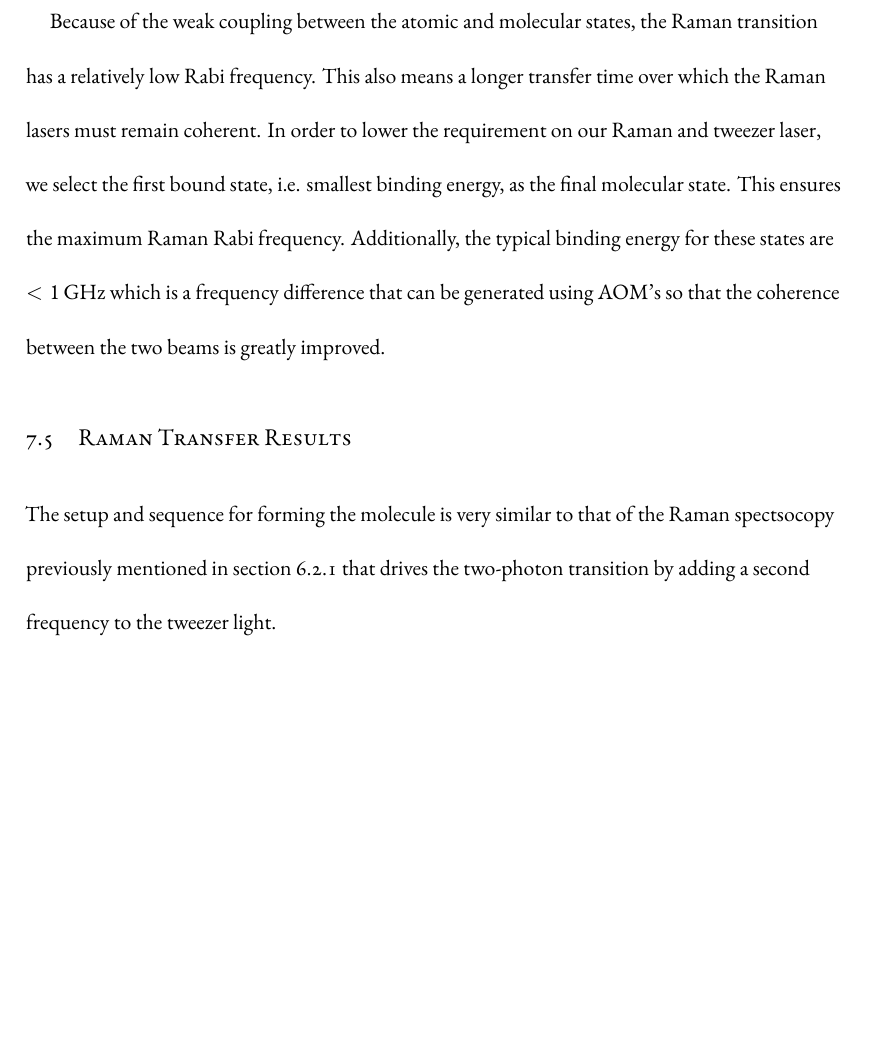
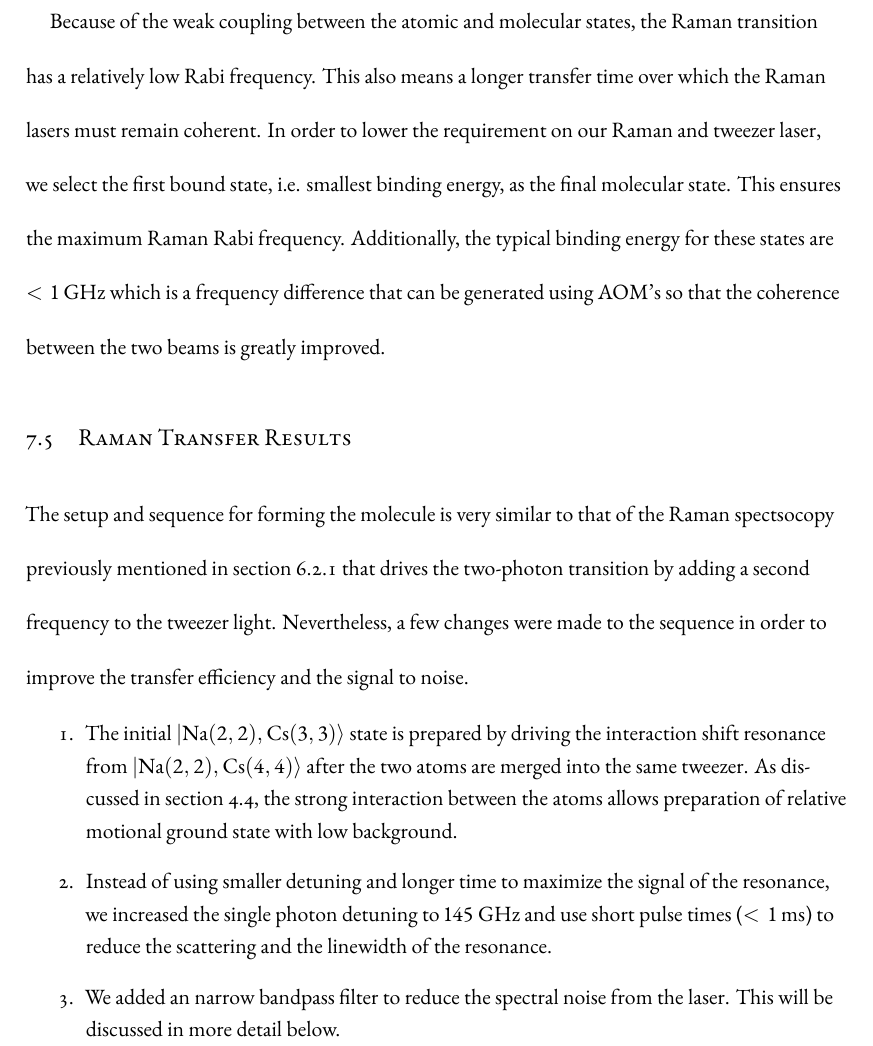
Before and after one commit to yuyichao/grad-thesis, a LaTeX thesis (dissertation.tex, which reads chapters/raman-transfer.tex): part of page 139 of 163 before the commit and part of page 139 of 164 after it, cut so that both start at the same text, the shorter picture padded with empty space. Compiled offline with XeLaTeX.

Commit message:
[raman-transfer] difference from Raman spectroscopy

```diff
--- a/chapters/raman-transfer.tex
+++ b/chapters/raman-transfer.tex
@@ -701,5 +701,21 @@ so that the coherence between the two beams is greatly improved.
 The setup and sequence for forming the molecule is very similar to that of the Raman spectsocopy
 previously mentioned in section~\ref{ch:raman-spectroscopy:states:raman-tweezer}
 that drives the two-photon transition by adding a second frequency to the tweezer light.
+Nevertheless, a few changes were made to the sequence in order to improve
+the transfer efficiency and the signal to noise.
+\begin{enumerate}
+\item The initial $|\mathrm{Na(2,2),Cs(3,3)}\rangle$ state is prepared by driving the
+  interaction shift resonance from $|\mathrm{Na(2,2),Cs(4,4)}\rangle$
+  after the two atoms are merged into the same tweezer.
+  As discussed in section~\ref{ch:interaction-shift:summary},
+  the strong interaction between the atoms allows preparation of
+  relative motional ground state with low background.
+\item Instead of using smaller detuning and longer time to maximize the signal of the resonance,
+  we increased the single photon detuning to $145~\mathrm{GHz}$
+  and use short pulse times~($<1~\mathrm{ms}$)
+  to reduce the scattering and the linewidth of the resonance.
+\item We added an narrow bandpass filter to reduce the spectral noise from the laser.
+  This will be discussed in more detail below.\todo{ref}
+\end{enumerate}
 
 \todo{
```
Also changed, not shown: dissertation.pdf, chapters/raman-transfer.tex (2 more changed lines).
